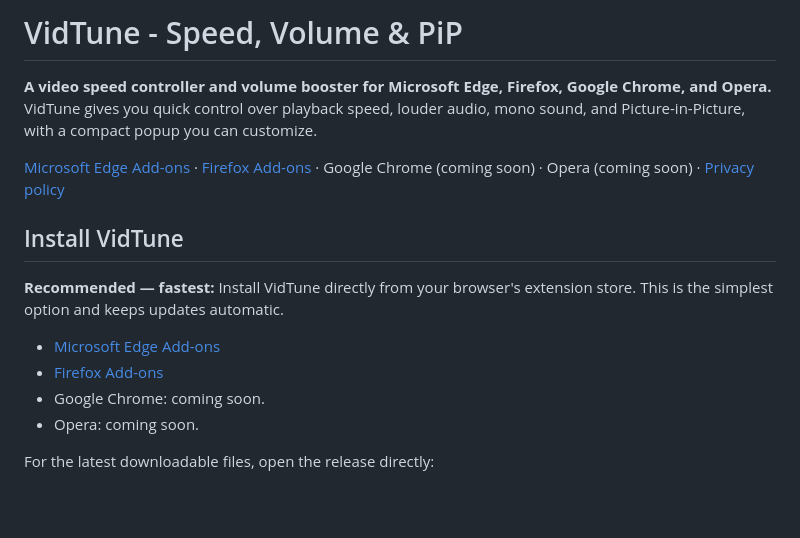
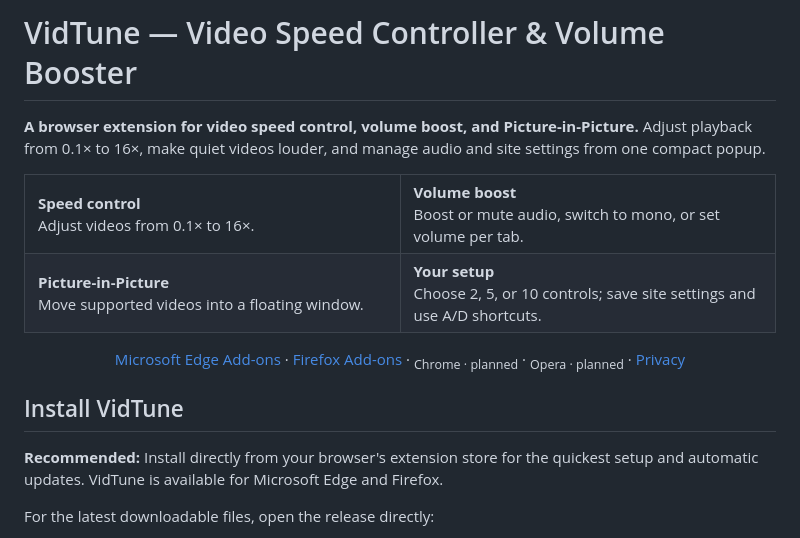
Before and after one commit to lucaseddd/VidTune, a Markdown page: README.md, the part around the change. GitHub-like rendering; blank space fills up the shorter version.

Commit message:
Polish README overview and store status
Updated the README to clarify features and installation instructions.

```diff
--- a/README.md
+++ b/README.md
@@ -1,17 +1,25 @@
-# VidTune - Speed, Volume & PiP
+# VidTune — Video Speed Controller & Volume Booster
 
-**A video speed controller and volume booster for Microsoft Edge, Firefox, Google Chrome, and Opera.** VidTune gives you quick control over playback speed, louder audio, mono sound, and Picture-in-Picture, with a compact popup you can customize.
+**A browser extension for video speed control, volume boost, and Picture-in-Picture.** Adjust playback from 0.1× to 16×, make quiet videos louder, and manage audio and site settings from one compact popup.
 
-[Microsoft Edge Add-ons](https://microsoftedge.microsoft.com/addons/detail/vidtune-%E2%80%94-modular-control/iocecgnikgeoainkjndpejfgblgnkpmo) · [Firefox Add-ons](https://addons.mozilla.org/en-US/firefox/addon/vidtune/) · Google Chrome (coming soon) · Opera (coming soon) · [Privacy policy](PRIVACY.md)
+<table width="100%" cellspacing="0" cellpadding="8">
+  <tr>
+    <td width="50%"><strong>Speed control</strong><br>Adjust videos from 0.1× to 16×.</td>
+    <td width="50%"><strong>Volume boost</strong><br>Boost or mute audio, switch to mono, or set volume per tab.</td>
+  </tr>
+  <tr>
+    <td width="50%"><strong>Picture-in-Picture</strong><br>Move supported videos into a floating window.</td>
+    <td width="50%"><strong>Your setup</strong><br>Choose 2, 5, or 10 controls; save site settings and use A/D shortcuts.</td>
+  </tr>
+</table>
+
+<div align="center">
+  <a href="https://microsoftedge.microsoft.com/addons/detail/vidtune-%E2%80%94-modular-control/iocecgnikgeoainkjndpejfgblgnkpmo">Microsoft Edge Add-ons</a> · <a href="https://addons.mozilla.org/en-US/firefox/addon/vidtune/">Firefox Add-ons</a> · <sub>Chrome · planned</sub> · <sub>Opera · planned</sub> · <a href="PRIVACY.md">Privacy</a>
+</div>
 
 ## Install VidTune
 
-**Recommended — fastest:** Install VidTune directly from your browser's extension store. This is the simplest option and keeps updates automatic.
-
-- [Microsoft Edge Add-ons](https://microsoftedge.microsoft.com/addons/detail/vidtune-%E2%80%94-modular-control/iocecgnikgeoainkjndpejfgblgnkpmo)
-- [Firefox Add-ons](https://addons.mozilla.org/en-US/firefox/addon/vidtune/)
-- Google Chrome: coming soon.
-- Opera: coming soon.
+**Recommended:** Install directly from your browser's extension store for the quickest setup and automatic updates. VidTune is available for Microsoft Edge and Firefox.
 
 For the latest downloadable files, open the release directly:
 
```
